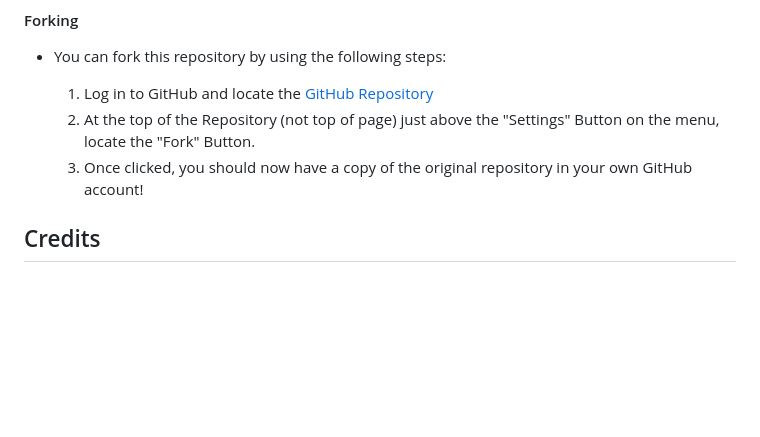
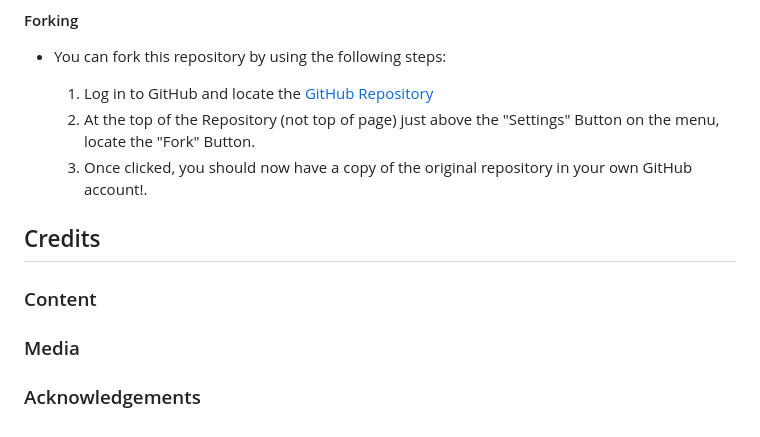
Before and after one commit to ZakariyeNor/VisionaryVenture, a Markdown page: README.md, the part around the change. Drawn GitHub-style; blank space fills up the shorter version.

Commit message:
Add Credits section with subcategories

```diff
--- a/README.md
+++ b/README.md
@@ -112,8 +112,13 @@ A tutorial on how to do that can be found [here](https://www.gitpod.io/docs/conf
 
   1. Log in to GitHub and locate the [GitHub Repository](https://github.com/ZakariyeNor/VisionaryVenture)
   2. At the top of the Repository (not top of page) just above the "Settings" Button on the menu, locate the "Fork" Button.
-  3. Once clicked, you should now have a copy of the original repository in your own GitHub account!
+  3. Once clicked, you should now have a copy of the original repository in your own GitHub account!.
+
+## Credits
+
+### Content
 
 
+### Media
 
-## Credits
+### Acknowledgements
```
